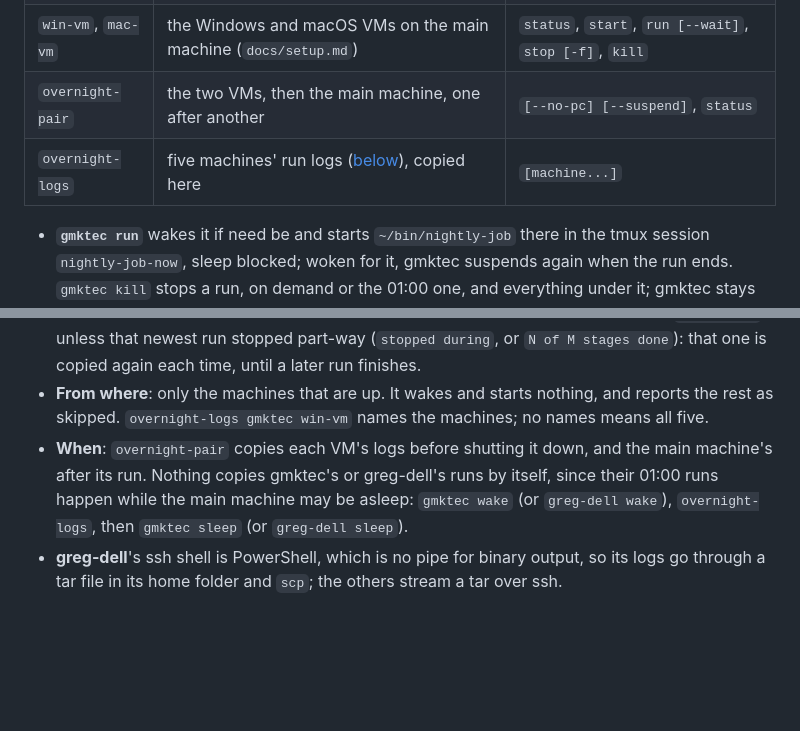
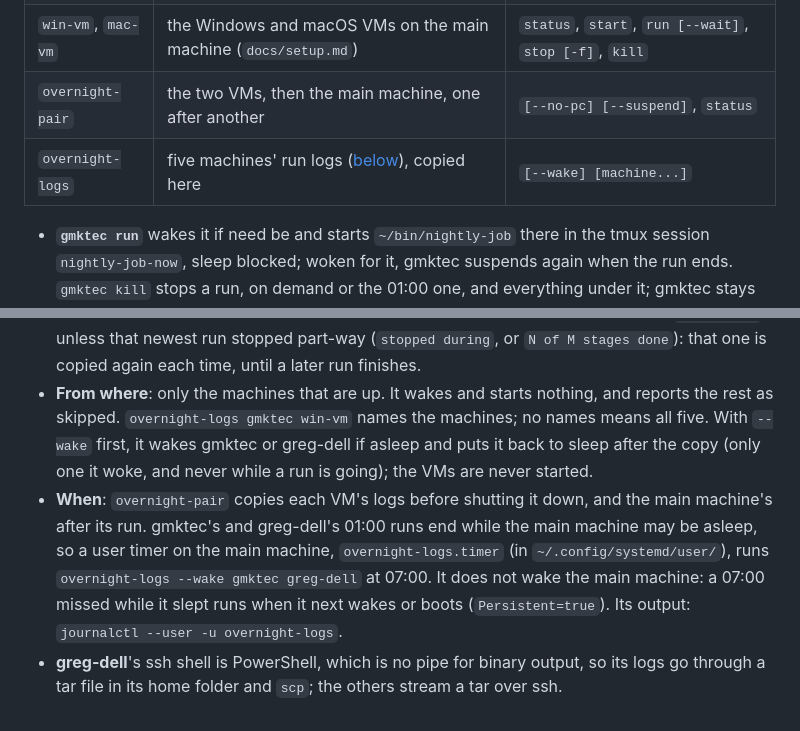
Before and after one commit to glk1001/barks-compleat-reader, a Markdown page: docs/overnight-schedule.md, 2 parts joined by grey strips. Rendered like a GitHub page; blank space fills up the shorter version.

Commit message:
docs(overnight): the 07:00 timer that collects the 01:00 runs' logs
overnight-logs gains --wake, and a user timer on the main machine runs
it at 07:00 for the 01:00 runs of greg-dell and the overnight host,
which end while the main machine may be asleep.

Co-Authored-By: Claude Opus 5.5 <noreply@anthropic.com>

```diff
--- a/docs/overnight-schedule.md
+++ b/docs/overnight-schedule.md
@@ -244,7 +244,7 @@ collect their logs. They live outside any repo; each one's header says what it a
 | `gmktec` | gmktec | `status`, `wake`, `run`, `sleep [-f]`, `kill` |
 | `win-vm`, `mac-vm` | the Windows and macOS VMs on the main machine (`docs/setup.md`) | `status`, `start`, `run [--wait]`, `stop [-f]`, `kill` |
 | `overnight-pair` | the two VMs, then the main machine, one after another | `[--no-pc] [--suspend]`, `status` |
-| `overnight-logs` | five machines' run logs ([below](#the-logs-collected)), copied here | `[machine...]` |
+| `overnight-logs` | five machines' run logs ([below](#the-logs-collected)), copied here | `[--wake] [machine...]` |
 
 - **`gmktec run`** wakes it if need be and starts `~/bin/nightly-job` there in the tmux
   session `nightly-job-now`, sleep blocked; woken for it, gmktec suspends again when the
@@ -282,10 +282,14 @@ laptops (win_lg, hp-notebook) are not among them: their runs' logs stay on them.
   run finishes.
 - **From where**: only the machines that are up. It wakes and starts nothing, and reports
   the rest as skipped. `overnight-logs gmktec win-vm` names the machines; no names means
-  all five.
+  all five. With `--wake` first, it wakes gmktec or greg-dell if asleep and puts it back
+  to sleep after the copy (only one it woke, and never while a run is going); the VMs
+  are never started.
 - **When**: `overnight-pair` copies each VM's logs before shutting it down, and the main
-  machine's after its run. Nothing copies gmktec's or greg-dell's runs by itself, since
-  their 01:00 runs happen while the main machine may be asleep: `gmktec wake` (or
-  `greg-dell wake`), `overnight-logs`, then `gmktec sleep` (or `greg-dell sleep`).
+  machine's after its run. gmktec's and greg-dell's 01:00 runs end while the main machine
+  may be asleep, so a user timer on the main machine, `overnight-logs.timer` (in
+  `~/.config/systemd/user/`), runs `overnight-logs --wake gmktec greg-dell` at 07:00. It
+  does not wake the main machine: a 07:00 missed while it slept runs when it next wakes
+  or boots (`Persistent=true`). Its output: `journalctl --user -u overnight-logs`.
 - **greg-dell**'s ssh shell is PowerShell, which is no pipe for binary output, so its logs
   go through a tar file in its home folder and `scp`; the others stream a tar over ssh.
```
